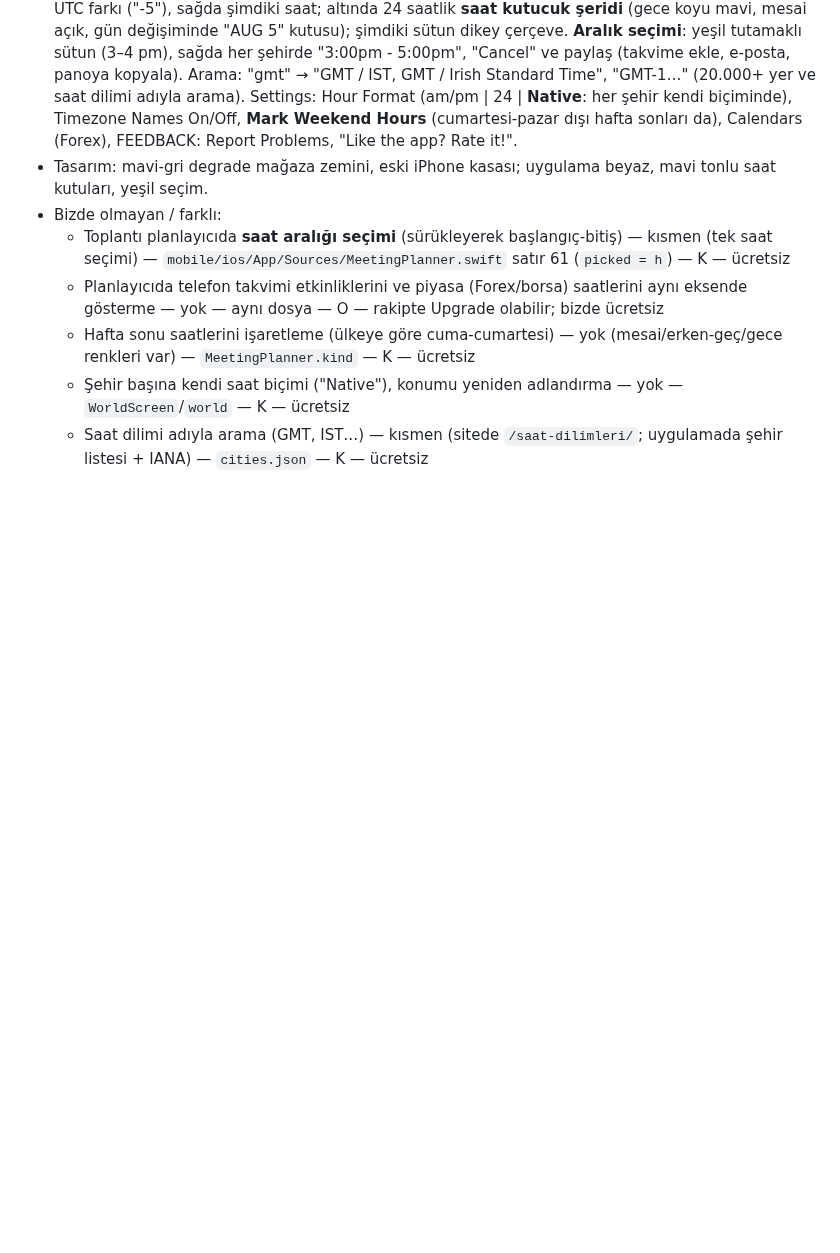
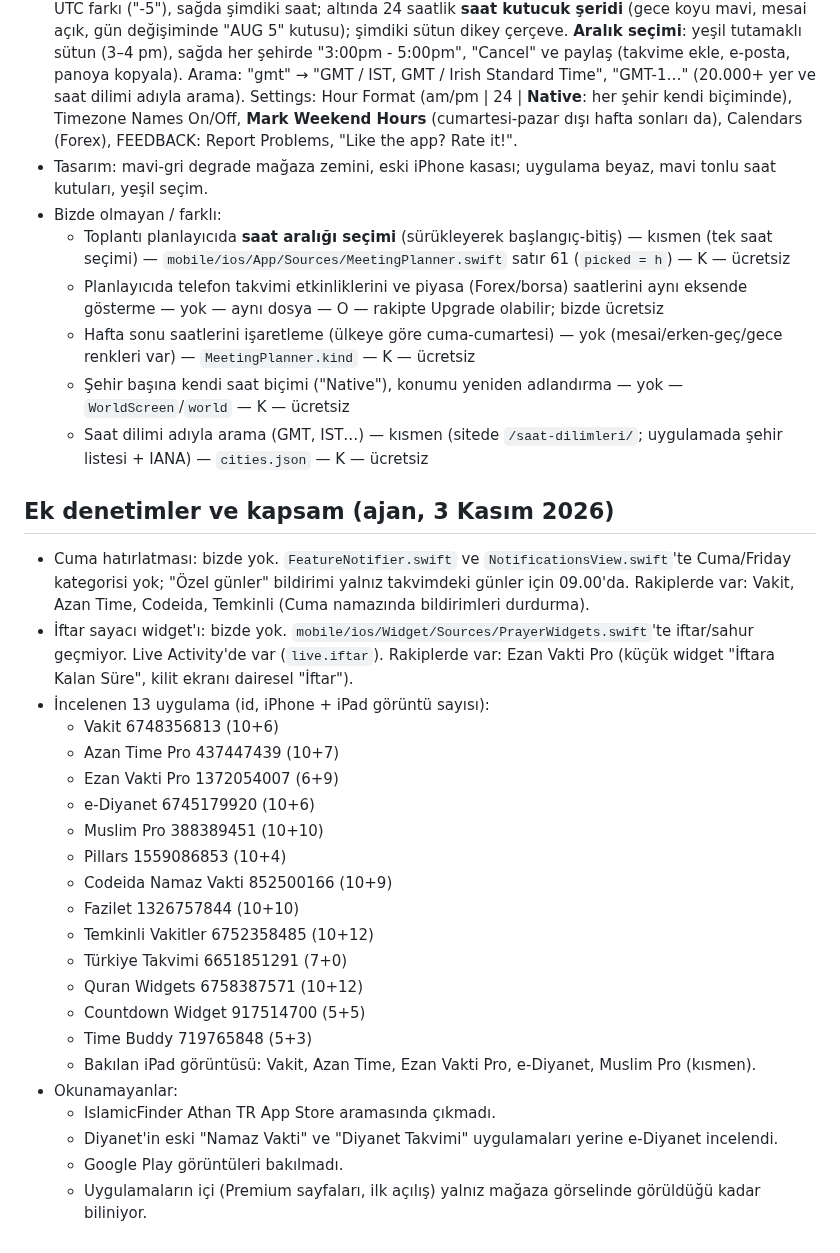
Before and after one commit to bugrabilim/datetimehour, a Markdown page: docs/rakip-analizi-2-ham/namaz.md, the part around the change. GitHub-like rendering; blank space fills up the shorter version.

Commit message:
İkinci rakip analizi: ajan ham notları (ara kayıt) [skip ci]
Co-Authored-By: Claude Opus 5.5 <noreply@anthropic.com>
Claude-Session: https://claude.ai/code/session_019jnmaKdFEAcxnx5U1aPYM6

```diff
--- a/docs/rakip-analizi-2-ham/namaz.md
+++ b/docs/rakip-analizi-2-ham/namaz.md
@@ -282,3 +282,27 @@ Yöntem: App Store TR (`itunes.apple.com/lookup?country=tr`) ekran görüntüler
   - Hafta sonu saatlerini işaretleme (ülkeye göre cuma-cumartesi) — yok (mesai/erken-geç/gece renkleri var) — `MeetingPlanner.kind` — K — ücretsiz
   - Şehir başına kendi saat biçimi ("Native"), konumu yeniden adlandırma — yok — `WorldScreen`/`world` — K — ücretsiz
   - Saat dilimi adıyla arama (GMT, IST…) — kısmen (sitede `/saat-dilimleri/`; uygulamada şehir listesi + IANA) — `cities.json` — K — ücretsiz
+
+## Ek denetimler ve kapsam (ajan, 3 Kasım 2026)
+- Cuma hatırlatması: bizde yok. `FeatureNotifier.swift` ve `NotificationsView.swift`'te Cuma/Friday kategorisi yok; "Özel günler" bildirimi yalnız takvimdeki günler için 09.00'da. Rakiplerde var: Vakit, Azan Time, Codeida, Temkinli (Cuma namazında bildirimleri durdurma).
+- İftar sayacı widget'ı: bizde yok. `mobile/ios/Widget/Sources/PrayerWidgets.swift`'te iftar/sahur geçmiyor. Live Activity'de var (`live.iftar`). Rakiplerde var: Ezan Vakti Pro (küçük widget "İftara Kalan Süre", kilit ekranı dairesel "İftar").
+- İncelenen 13 uygulama (id, iPhone + iPad görüntü sayısı):
+  - Vakit 6748356813 (10+6)
+  - Azan Time Pro 437447439 (10+7)
+  - Ezan Vakti Pro 1372054007 (6+9)
+  - e-Diyanet 6745179920 (10+6)
+  - Muslim Pro 388389451 (10+10)
+  - Pillars 1559086853 (10+4)
+  - Codeida Namaz Vakti 852500166 (10+9)
+  - Fazilet 1326757844 (10+10)
+  - Temkinli Vakitler 6752358485 (10+12)
+  - Türkiye Takvimi 6651851291 (7+0)
+  - Quran Widgets 6758387571 (10+12)
+  - Countdown Widget 917514700 (5+5)
+  - Time Buddy 719765848 (5+3)
+  - Bakılan iPad görüntüsü: Vakit, Azan Time, Ezan Vakti Pro, e-Diyanet, Muslim Pro (kısmen).
+- Okunamayanlar:
+  - IslamicFinder Athan TR App Store aramasında çıkmadı.
+  - Diyanet'in eski "Namaz Vakti" ve "Diyanet Takvimi" uygulamaları yerine e-Diyanet incelendi.
+  - Google Play görüntüleri bakılmadı.
+  - Uygulamaların içi (Premium sayfaları, ilk açılış) yalnız mağaza görselinde görüldüğü kadar biliniyor.
```
